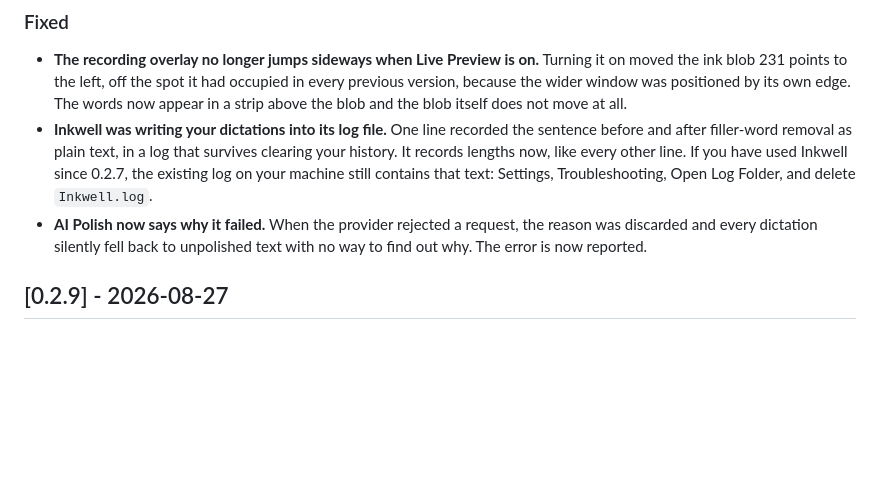
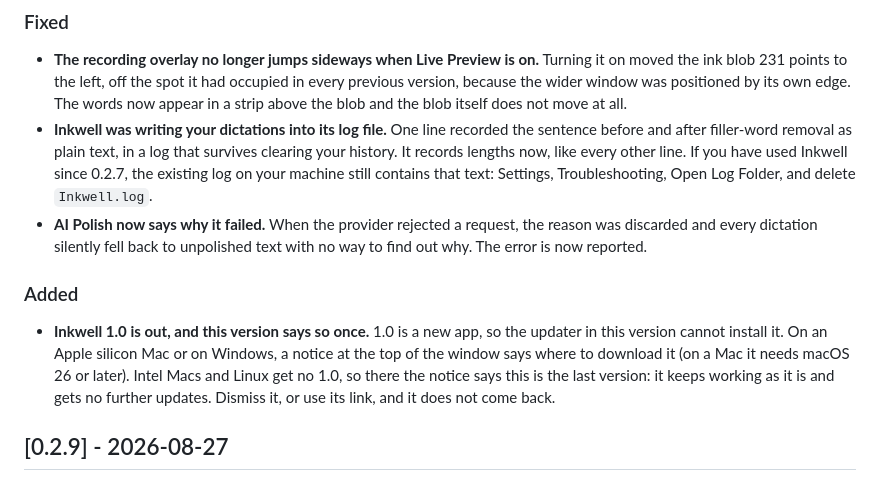
Before and after one commit to SirSicard/inkwell, a Markdown page: CHANGELOG.md, the part around the change. Drawn GitHub-style; blank space fills up the shorter version.

Commit message:
docs(changelog): the 1.0 notice
Co-Authored-By: Claude Opus 5.5 <noreply@anthropic.com>

```diff
--- a/CHANGELOG.md
+++ b/CHANGELOG.md
@@ -11,6 +11,10 @@ The format is based on [Keep a Changelog](https://keepachangelog.com/en/1.1.0/).
 - **The recording overlay no longer jumps sideways when Live Preview is on.** Turning it on moved the ink blob 231 points to the left, off the spot it had occupied in every previous version, because the wider window was positioned by its own edge. The words now appear in a strip above the blob and the blob itself does not move at all.
 - **Inkwell was writing your dictations into its log file.** One line recorded the sentence before and after filler-word removal as plain text, in a log that survives clearing your history. It records lengths now, like every other line. If you have used Inkwell since 0.2.7, the existing log on your machine still contains that text: Settings, Troubleshooting, Open Log Folder, and delete `Inkwell.log`.
 - **AI Polish now says why it failed.** When the provider rejected a request, the reason was discarded and every dictation silently fell back to unpolished text with no way to find out why. The error is now reported.
+
+### Added
+
+- **Inkwell 1.0 is out, and this version says so once.** 1.0 is a new app, so the updater in this version cannot install it. On an Apple silicon Mac or on Windows, a notice at the top of the window says where to download it (on a Mac it needs macOS 26 or later). Intel Macs and Linux get no 1.0, so there the notice says this is the last version: it keeps working as it is and gets no further updates. Dismiss it, or use its link, and it does not come back.
 
 ## [0.2.9] - 2026-08-27
 
```
